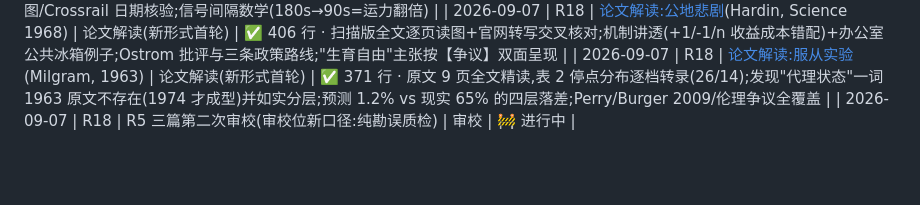
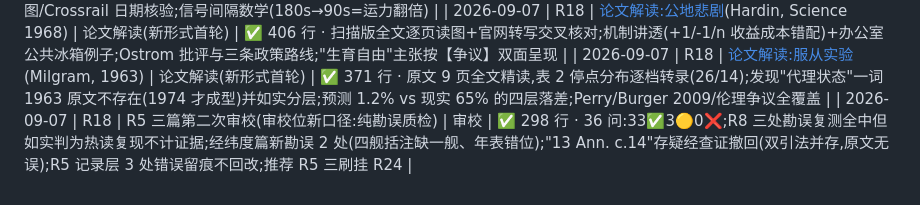
Before and after one commit to LouisHaoL/learning-on-boring, a Markdown page: README.md, the part around the change. Drawn GitHub-style; blank space fills up the shorter version.

```diff
--- a/README.md
+++ b/README.md
@@ -85,6 +85,6 @@
 | 2026-09-07 | R17 | [地铁简史](docs/metro-history.md)(城市如何搬进地下) | 知识研究 | ✅ 350 行 · 驳倒"1894 泰晤士报马粪预言"都市传说(两层分离:预言假/问题真);1862 事故正名为 Fleet 下水道;Beck 图/Crossrail 日期核验;信号间隔数学(180s→90s=运力翻倍) |
 | 2026-09-07 | R18 | [论文解读:公地悲剧](docs/papers/tragedy-of-the-commons.md)(Hardin, Science 1968) | 论文解读(新形式首轮) | ✅ 406 行 · 扫描版全文逐页读图+官网转写交叉核对;机制讲透(+1/-1/n 收益成本错配)+办公室公共冰箱例子;Ostrom 批评与三条政策路线;"生育自由"主张按【争议】双面呈现 |
 | 2026-09-07 | R18 | [论文解读:服从实验](docs/papers/milgram-obedience.md)(Milgram, 1963) | 论文解读(新形式首轮) | ✅ 371 行 · 原文 9 页全文精读,表 2 停点分布逐档转录(26/14);发现"代理状态"一词 1963 原文不存在(1974 才成型)并如实分层;预测 1.2% vs 现实 65% 的四层落差;Perry/Burger 2009/伦理争议全覆盖 |
-| 2026-09-07 | R18 | R5 三篇第二次审校(审校位新口径:纯勘误质检) | 审校 | 🚧 进行中 |
+| 2026-09-07 | R18 | R5 三篇第二次审校(审校位新口径:纯勘误质检) | 审校 | ✅ 298 行 · 36 问:33✅3🟡0❌;R8 三处勘误复测全中但如实判为热读复现不计证据;经纬度篇新勘误 2 处(四舰括注缺一舰、年表错位);"13 Ann. c.14"存疑经查证撤回(双引法并存,原文无误);R5 记录层 3 处错误留痕不回改;推荐 R5 三刷挂 R24 |
 
 <!-- 新轮次从上方追加新行,交付完成后把 🚧 改为 ✅ -->
```
Also changed, not shown: ROADMAP.md (+19 -3 lines), docs/longitude-problem.md (+4 -0 lines).
